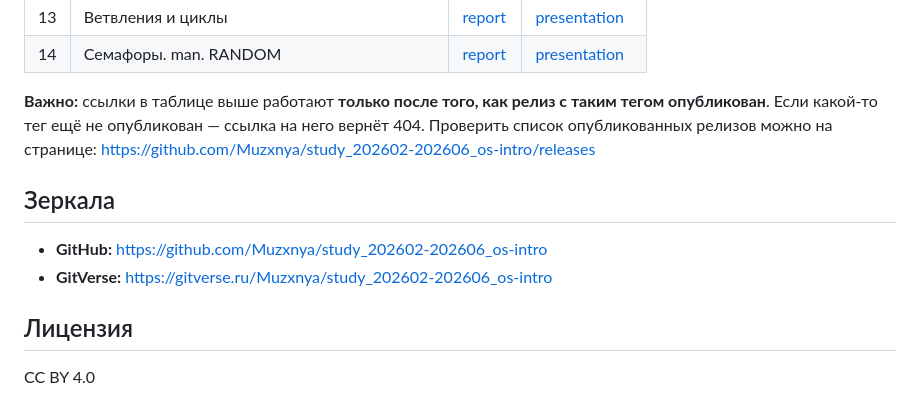
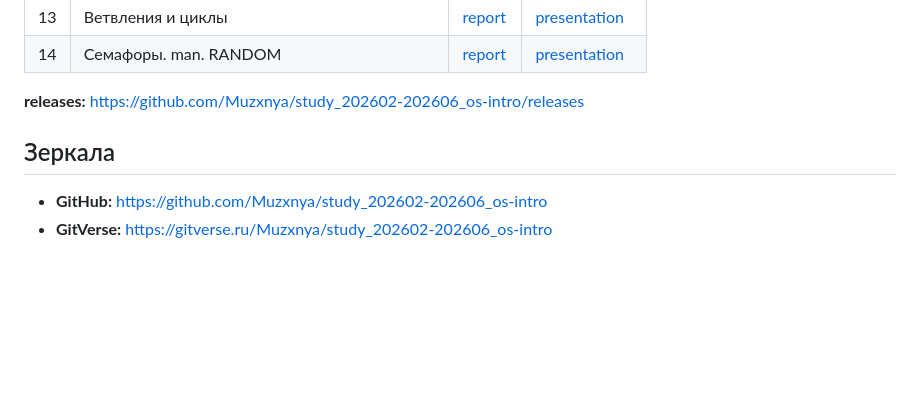
Before and after one commit to Muzxnya/study_202602-202606_os-intro, a Markdown page: README.md, the part around the change. Drawn GitHub-style; blank space fills up the shorter version.

```diff
--- a/README.md
+++ b/README.md
@@ -51,15 +51,10 @@ study_202602-202606_os-intro/
 | 13 | Ветвления и циклы | [report](https://github.com/Muzxnya/study_202602-202606_os-intro/releases/download/v1.0-lab13/report.pdf) | [presentation](https://github.com/Muzxnya/study_202602-202606_os-intro/releases/download/v1.0-lab13/presentation.pdf) |
 | 14 | Семафоры. man. RANDOM | [report](https://github.com/Muzxnya/study_202602-202606_os-intro/releases/download/v1.0-lab14/report.pdf) | [presentation](https://github.com/Muzxnya/study_202602-202606_os-intro/releases/download/v1.0-lab14/presentation.pdf) |
 
-**Важно:** ссылки в таблице выше работают **только после того, как релиз с таким тегом опубликован**.
-Если какой-то тег ещё не опубликован — ссылка на него вернёт 404. Проверить список опубликованных релизов можно на странице:
+**releases:**
 <https://github.com/Muzxnya/study_202602-202606_os-intro/releases>
 
 ## Зеркала
 
 - **GitHub:** <https://github.com/Muzxnya/study_202602-202606_os-intro>
 - **GitVerse:** <https://gitverse.ru/Muzxnya/study_202602-202606_os-intro>
-
-## Лицензия
-
-CC BY 4.0
```
